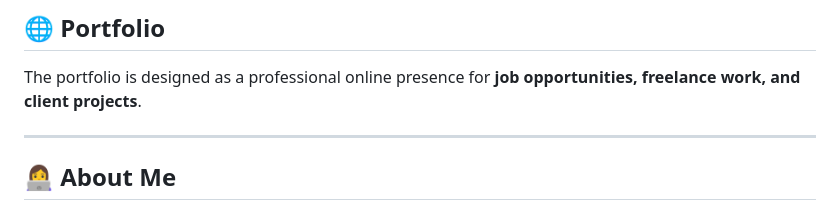
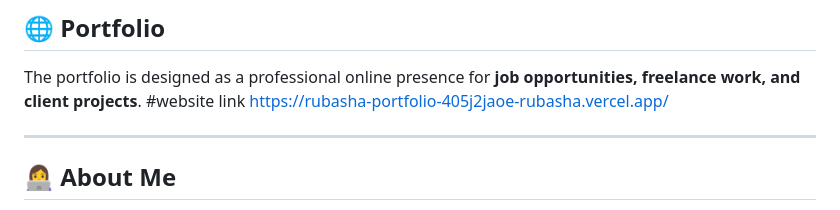
Before and after one commit to rubashaasif/my-portfolio, a Markdown page: README.md, the part around the change. Rendered like a GitHub page.

Commit message:
Add website link to portfolio section in README

```diff
--- a/README.md
+++ b/README.md
@@ -7,6 +7,7 @@ This portfolio showcases my work, technical skills, certifications, and projects
 ## 🌐 Portfolio
 
 The portfolio is designed as a professional online presence for **job opportunities, freelance work, and client projects**.
+#website link https://rubasha-portfolio-405j2jaoe-rubasha.vercel.app/
 
 ---
 
```
